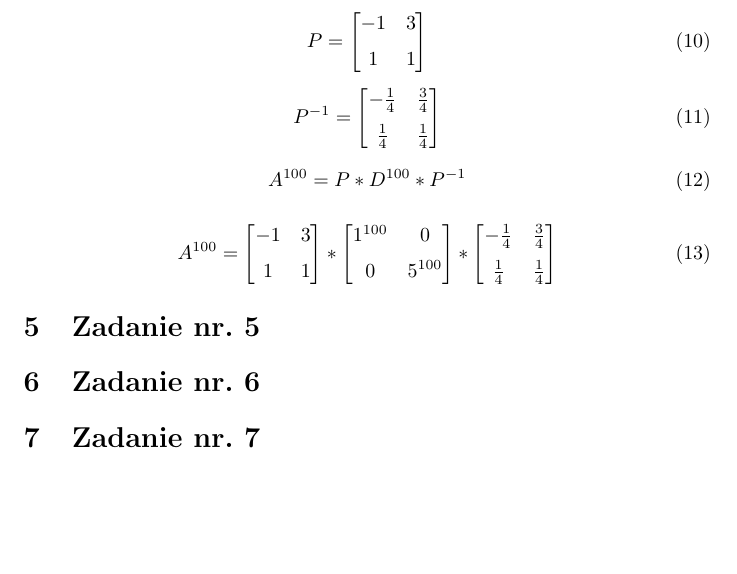
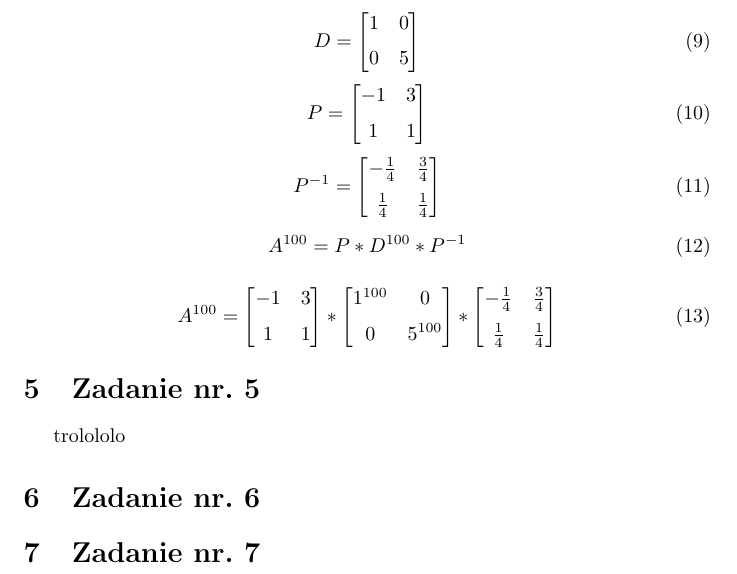
Before and after one commit to zaku0101/lab2_numerical_methods, a LaTeX document (raport2.tex): part of page 5 of 5, cut at the place of the change, the shorter picture padded with empty space. Compiled offline with pdfLaTeX.

```diff
--- a/raport2.tex
+++ b/raport2.tex
@@ -239,7 +239,7 @@
 \end{equation}
 
 \section{Zadanie nr. 5}
-
+trolololo
 \section{Zadanie nr. 6}
 
 \section{Zadanie nr. 7}
```
Also changed, not shown: raport2.pdf, 3 other files.
